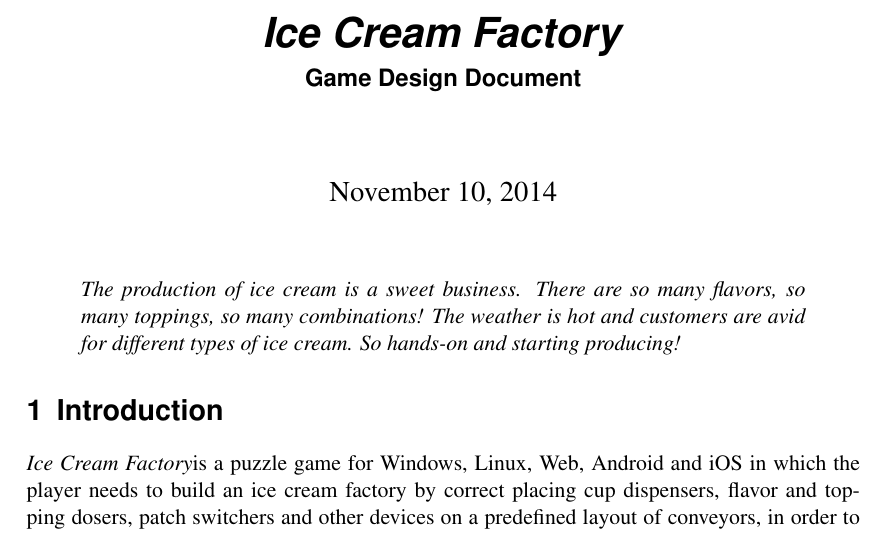
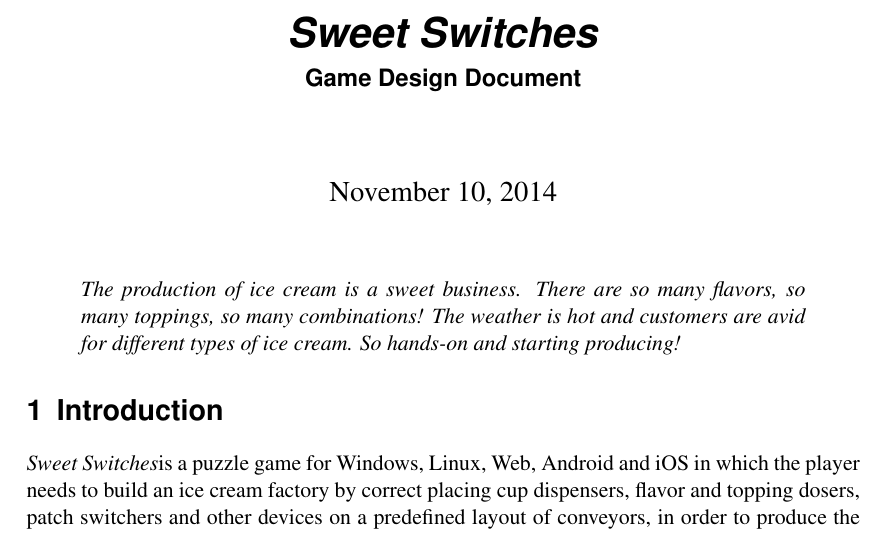
Before and after one commit to vkdaros/igamer2014, a LaTeX document (docs/gdd/gdd_IceCreamFactory.tex): part of page 1 of 15, cut at the place of the change. Compiled offline with pdfLaTeX.

Commit message:
Changing name in GDD.

```diff
--- a/docs/gdd/gdd_IceCreamFactory.tex
+++ b/docs/gdd/gdd_IceCreamFactory.tex
@@ -21,7 +21,7 @@
 \begin{document}
 
 % Define the name of the game.
-\newcommand{\gamename}{\emph{Ice Cream Factory}}
+\newcommand{\gamename}{\emph{Sweet Switches}}
 
 \maketitle
 
```
